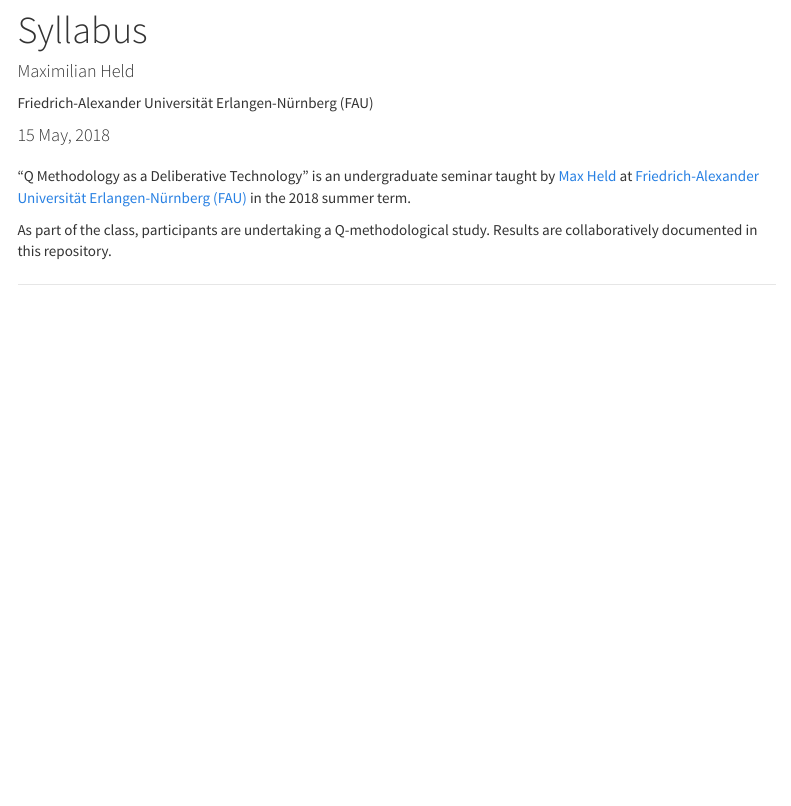
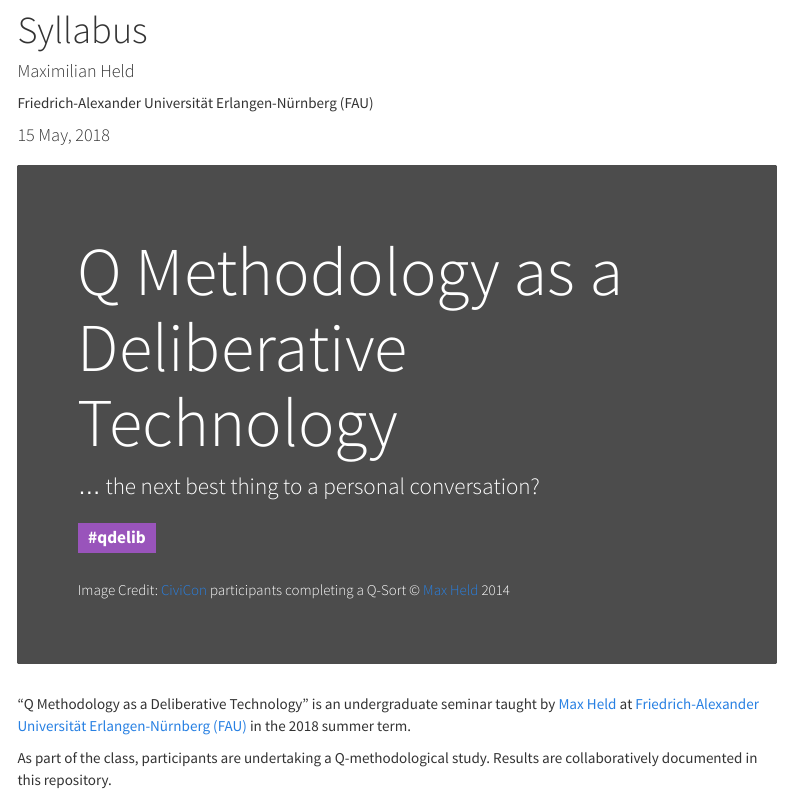
Before and after one commit to soztag/qdelib, an R Markdown document (index.Rmd): the page in a window 1100 px wide, from 80 px down. Rendered offline with R 4.5, knitr and Pandoc, with nearby package versions; menus at the side of the page are left out; badge pictures from the web are left out.

Commit message:
add jumbotron

```diff
--- a/index.Rmd
+++ b/index.Rmd
@@ -9,0 +11,11 @@
+  <h1>Q Methodology as a Deliberative Technology</h1>
+  <p>... the next best thing to a personal conversation?</p>
+  <p>
+    <span class="label label-info">
+      #qdelib
+    </span>
+  </p>
+  <p><small><sub>
+    Image Credit: [CiviCon](http://www.civicon.de) participants completing a Q-Sort &copy; [Max Held](http://www.maxheld.de) 2014
+  </sub></small></p>
+</div>
```
Also changed, not shown: index.Rmd (5 more changed lines).
